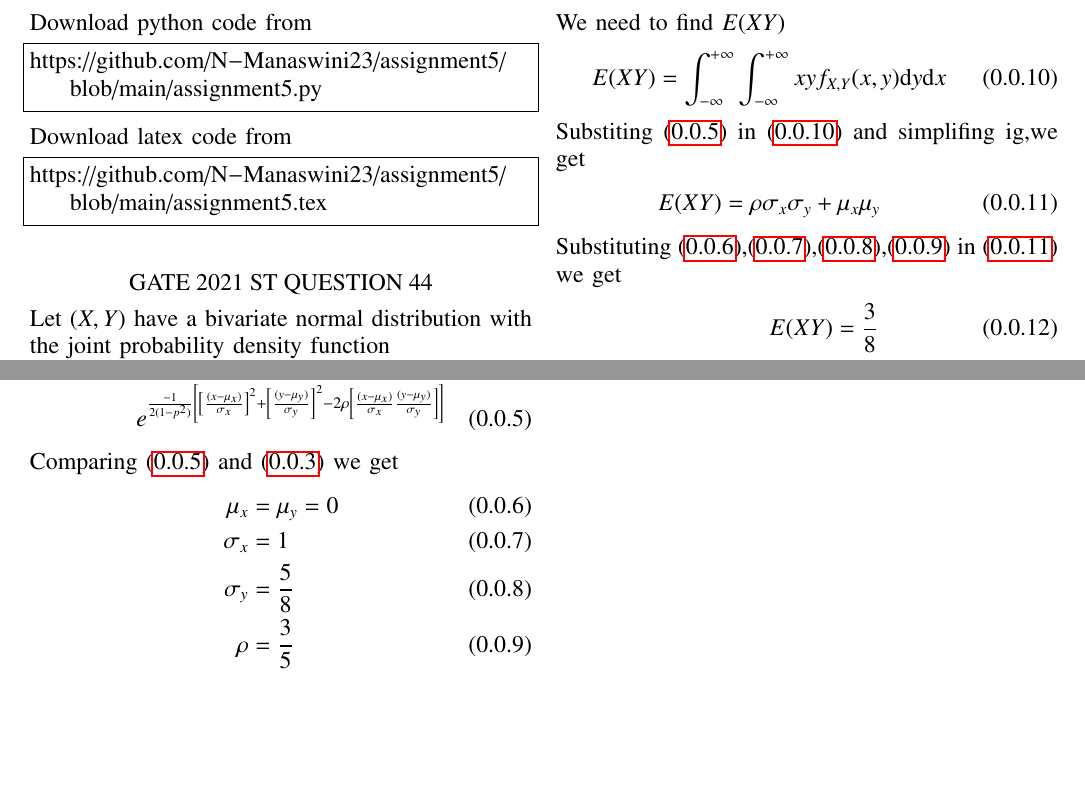
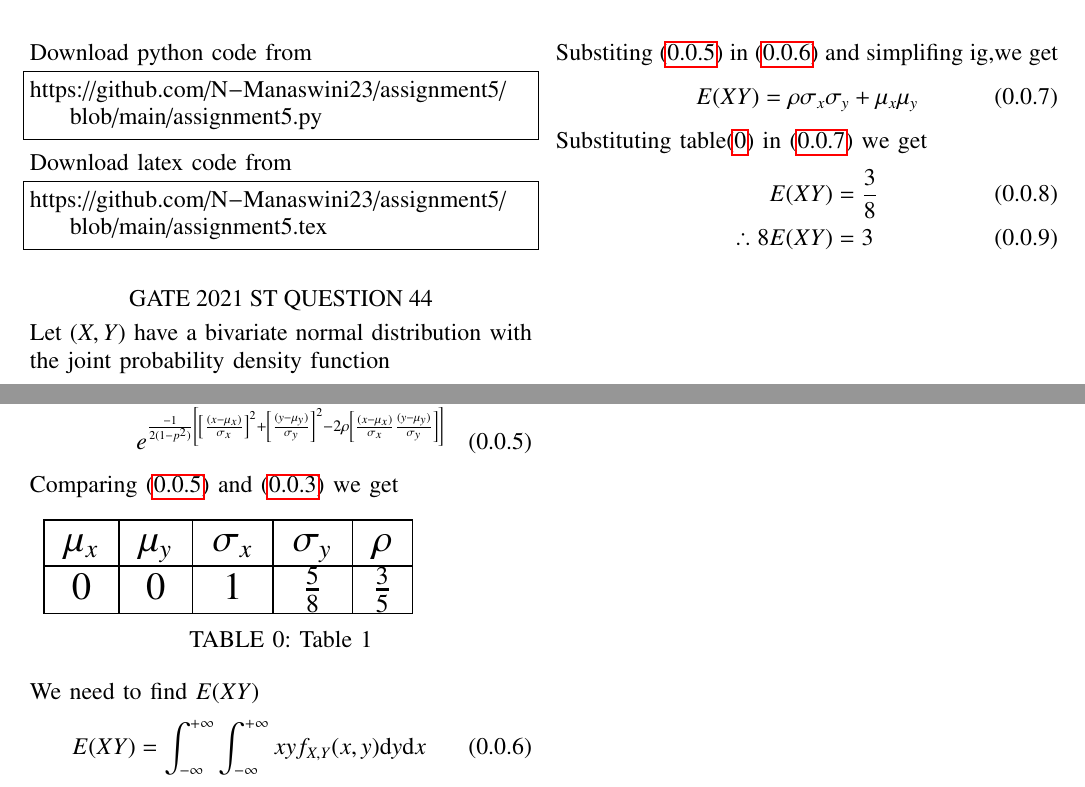
Before and after one commit to N-Manaswini23/assignment5, a LaTeX problem sheet (assignment5.tex): two parts of the page, joined at a grey line, cut so that both start at the same text, the shorter picture padded with empty space. Compiled offline with pdfLaTeX.

Commit message:
Add files via upload

```diff
--- a/assignment5.tex
+++ b/assignment5.tex
@@ -150,12 +150,22 @@ Joint pdf of bivariate normal distribution $N(\mu_x,\mu_y,\sigma_x^2,\sigma_y^2,
 f_{X,Y}(x,y)&=\frac{1}{2\pi\sigma_x\sigma_y\sqrt{1-p^2}} \times \notag \\ &e^{\frac{-1}{2(1-p^2)}\sbrak{\sbrak{\frac{(x-\mu_x)}{\sigma_x}}^2+\sbrak{\frac{(y-\mu_y)}{\sigma_y}}^2-2\rho\sbrak{\frac{(x-\mu_x)}{\sigma_x}\frac{(y-\mu_y)}{\sigma_y}}}} \label{eq}
 \end{align}
 Comparing \eqref{eq} and \eqref{1} we get
-\begin{align}
-\mu_x&=\mu_y=0 \label{mu}\\
-\sigma_x&=1 \label{sig1}\\
-\sigma_y&= \frac{5}{8} \label{sig2}\\
-\rho&=\frac{3}{5} \label{rho}
-\end{align}
+
+\begin{table}[h!]
+\resizebox{7cm}{!}
+{
+\begin{tabular}{|c|c|c|c|c|}
+\hline
+$\mu_x$ & $\mu_y$ & $\sigma_x$ & $\sigma_y$ & $\rho$ \\
+\hline
+$0$ & $0$ & $1$ & $\frac{5}{8}$ & $\frac{3}{5}$\\
+\hline
+\end{tabular}
+}
+\caption{Table 1}
+\label{tab:1}
+\end{table}
+
 We need to find $E(XY)$
 \begin{align}
 E(XY)&= \int_{-\infty}^{+\infty}\int_{-\infty}^{+\infty} xyf_{X,Y}(x,y)\mathrm{d}y \mathrm{d}x \label{2}
@@ -164,7 +174,7 @@ Substiting \eqref{eq} in \eqref{2} and simplifing ig,we get
 \begin{align}
 E(XY)&=\rho \sigma_x\sigma_y+\mu_x\mu_y \label{eq:3}
 \end{align}
-Substituting \eqref{mu},\eqref{sig1},\eqref{sig2},\eqref{rho} in \eqref{eq:3} we get
+Substituting table\eqref{tab:1} in \eqref{eq:3} we get
 \begin{align}
 E(XY)&=\frac{3}{8} \label{6}\\
 \therefore 8E(XY)&=3
```
Also changed, not shown: Assignment-5.pdf.
